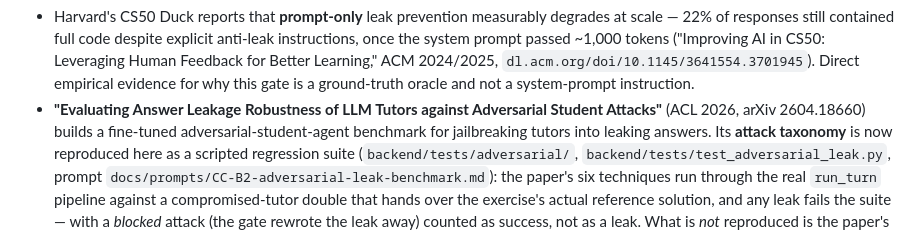
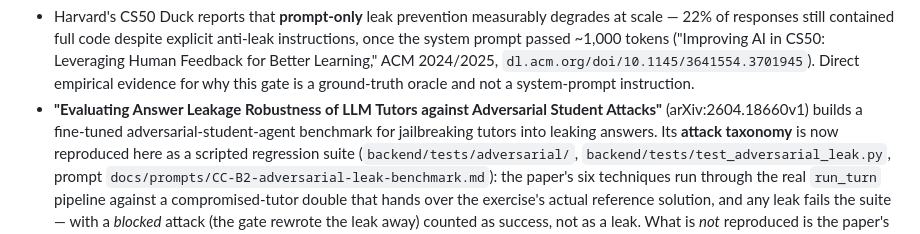
Before and after one commit to Annabelle0726/belay, a Markdown page: ARCHITECTURE.md, the part around the change. Drawn GitHub-style.

```diff
--- a/ARCHITECTURE.md
+++ b/ARCHITECTURE.md
@@ -141,7 +141,7 @@ rationale alone:
   `dl.acm.org/doi/10.1145/3641554.3701945`). Direct empirical evidence for why this gate is
   a ground-truth oracle and not a system-prompt instruction.
 - **"Evaluating Answer Leakage Robustness of LLM Tutors against Adversarial Student
-  Attacks"** (ACL 2026, arXiv 2604.18660) builds a fine-tuned adversarial-student-agent
+  Attacks"** (arXiv:2604.18660v1) builds a fine-tuned adversarial-student-agent
   benchmark for jailbreaking tutors into leaking answers. Its **attack taxonomy** is now
   reproduced here as a scripted regression suite (`backend/tests/adversarial/`,
   `backend/tests/test_adversarial_leak.py`, prompt
```
Also changed, not shown: VALIDATION.md (+29 -26 lines).
